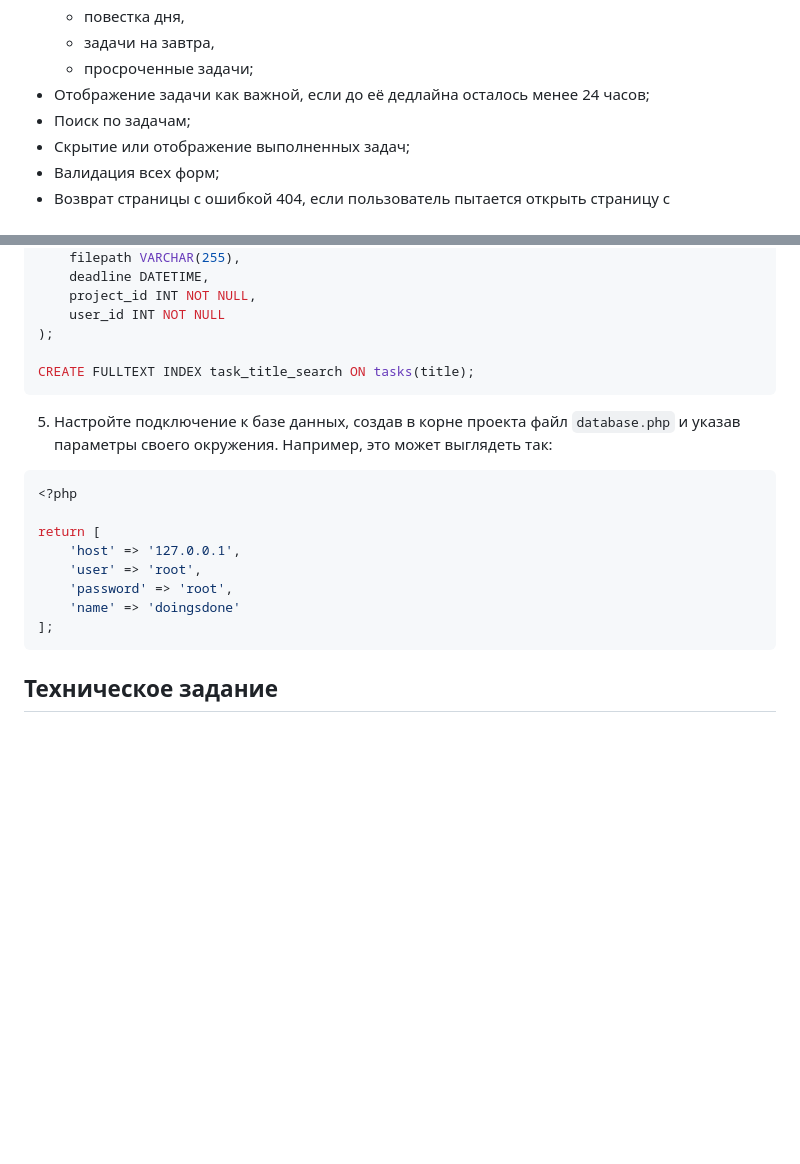
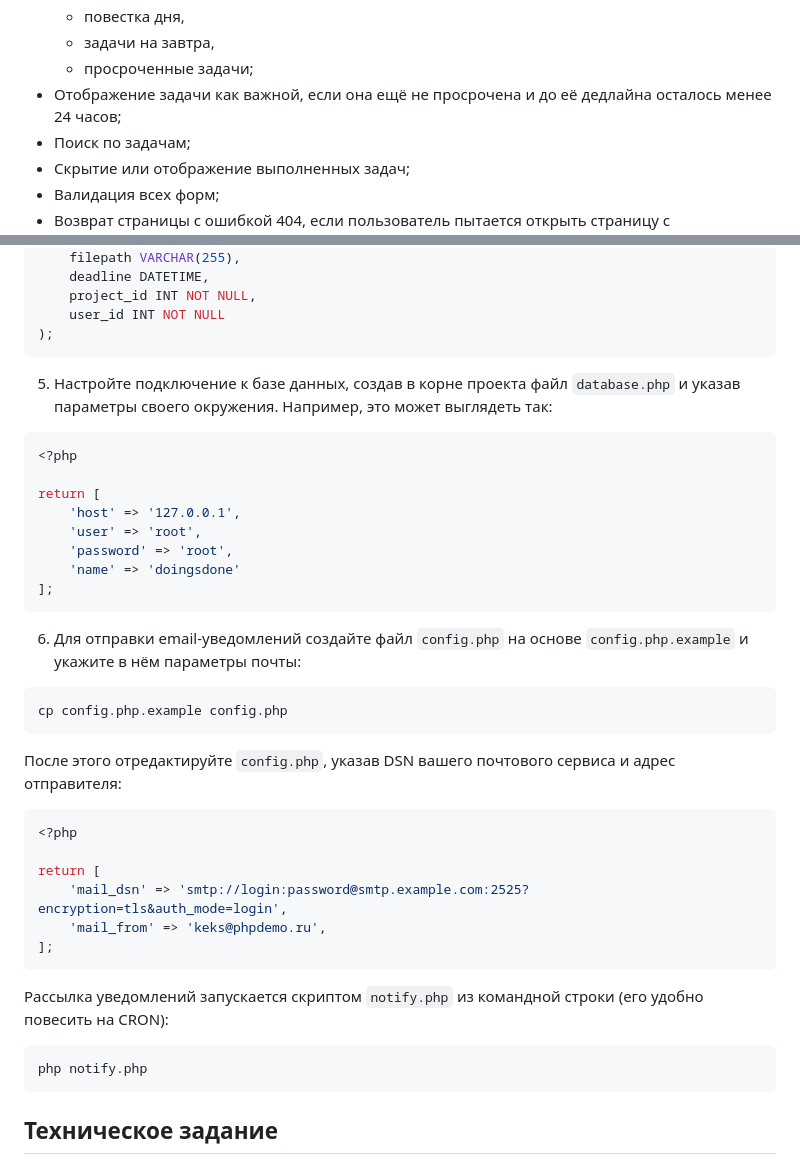
Before and after one commit to sokoloff-rv/doingsdone, a Markdown page: Readme.md, 2 parts joined by grey strips. Drawn GitHub-style; blank space fills up the shorter version.

Commit message:
Актуализирован Readme: убран бейдж PHPUnit, добавлен шаг настройки config.php

````diff
--- a/Readme.md
+++ b/Readme.md
@@ -28,7 +27,7 @@
     - повестка дня,
     - задачи на завтра,
     - просроченные задачи;
-- Отображение задачи как важной, если до её дедлайна осталось менее 24 часов;
+- Отображение задачи как важной, если она ещё не просрочена и до её дедлайна осталось менее 24 часов;
 - Поиск по задачам;
 - Скрытие или отображение выполненных задач;
 - Валидация всех форм;
@@ -94,8 +93,6 @@ CREATE TABLE tasks (
     project_id INT NOT NULL,
     user_id INT NOT NULL
 );
-
-CREATE FULLTEXT INDEX task_title_search ON tasks(title);
 ```
 
 5. Настройте подключение к базе данных, создав в корне проекта файл `database.php` и указав параметры своего окружения. Например, это может выглядеть так:
@@ -111,6 +108,29 @@ return [
 ];
 ```
 
+6. Для отправки email-уведомлений создайте файл `config.php` на основе `config.php.example` и укажите в нём параметры почты:
+
+```bash
+cp config.php.example config.php
+```
+
+После этого отредактируйте `config.php`, указав DSN вашего почтового сервиса и адрес отправителя:
+
+```php
+<?php
+
+return [
+    'mail_dsn' => 'smtp://login:password@smtp.example.com:2525?encryption=tls&auth_mode=login',
+    'mail_from' => 'keks@phpdemo.ru',
+];
+```
+
+Рассылка уведомлений запускается скриптом `notify.php` из командной строки (его удобно повесить на CRON):
+
+```bash
+php notify.php
+```
+
 ## Техническое задание
 
 [Посмотреть техническое задание проекта](https://sokoloff-rv.notion.site/Doings-done-f0e0b4c20066446fb640d4b03dfbd57e?pvs=4)
````
Also changed, not shown: other parts of Readme.md (+0 -1 lines).
